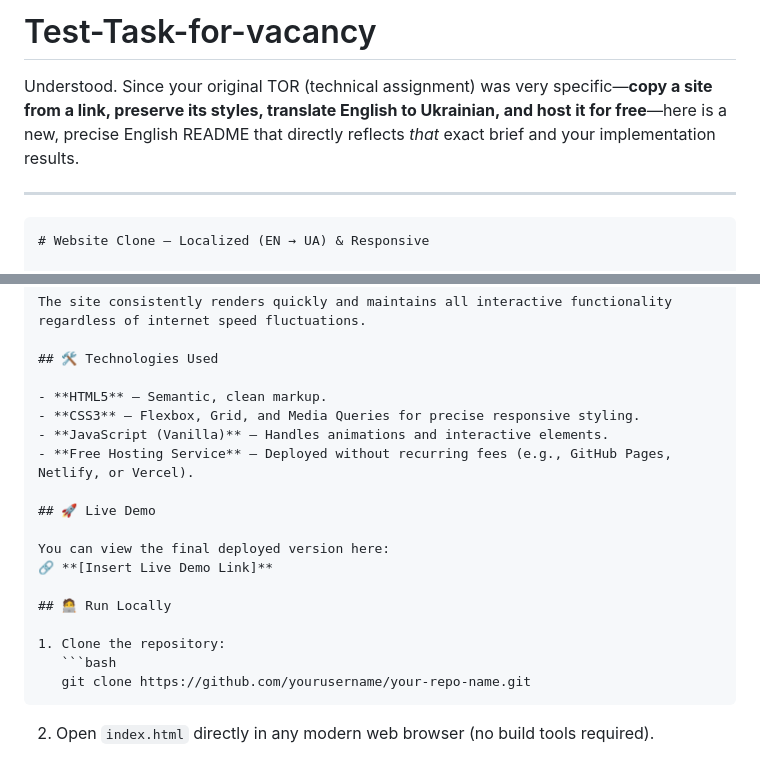
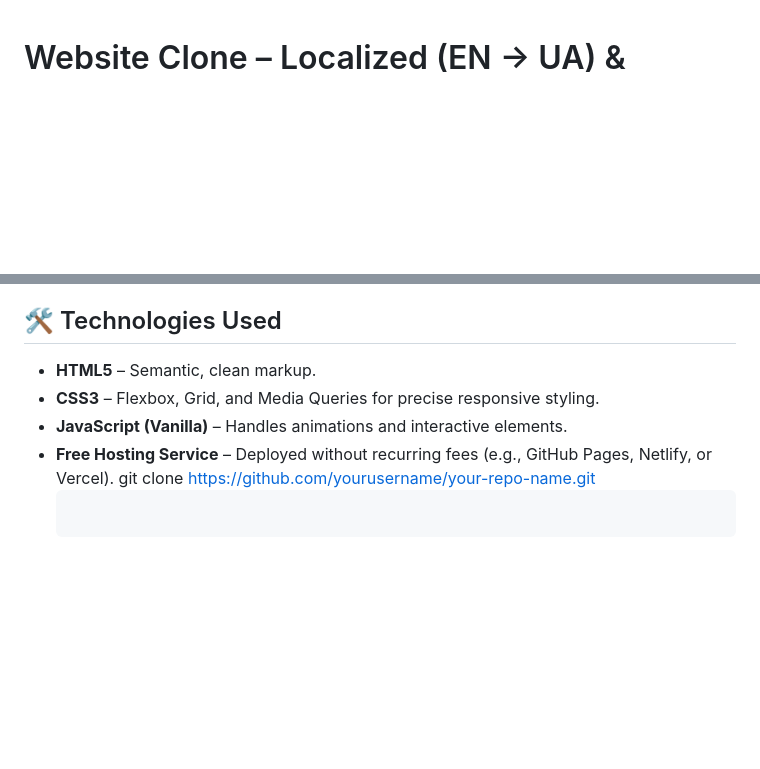
Before and after one commit to sohodolly/Test-Task-for-vacancy, a Markdown page: README.md, 2 parts joined by grey strips. Rendered like a GitHub page; blank space fills up the shorter version.

Commit message:
Update README for website clone project
Removed outdated project description and added relevant information about the website clone project.

````diff
--- a/README.md
+++ b/README.md
@@ -1,9 +1,3 @@
-# Test-Task-for-vacancy
-Understood. Since your original TOR (technical assignment) was very specific—**copy a site from a link, preserve its styles, translate English to Ukrainian, and host it for free**—here is a new, precise English README that directly reflects *that* exact brief and your implementation results.
-
----
-
-```markdown
 # Website Clone – Localized (EN → UA) & Responsive
 
 [![Live Demo](https://img.shields.io/badge/demo-live-success)](https://rhine-media.com/)
@@ -55,16 +49,6 @@ The site consistently renders quickly and maintains all interactive functionalit
 - **CSS3** – Flexbox, Grid, and Media Queries for precise responsive styling.
 - **JavaScript (Vanilla)** – Handles animations and interactive elements.
 - **Free Hosting Service** – Deployed without recurring fees (e.g., GitHub Pages, Netlify, or Vercel).
-
-## 🚀 Live Demo
-
-You can view the final deployed version here:
-🔗 **[Insert Live Demo Link]**
-
-## 🧑‍💻 Run Locally
-
-1. Clone the repository:
-   ```bash
    git clone https://github.com/yourusername/your-repo-name.git
    ```
 2. Open `index.html` directly in any modern web browser (no build tools required).
````
